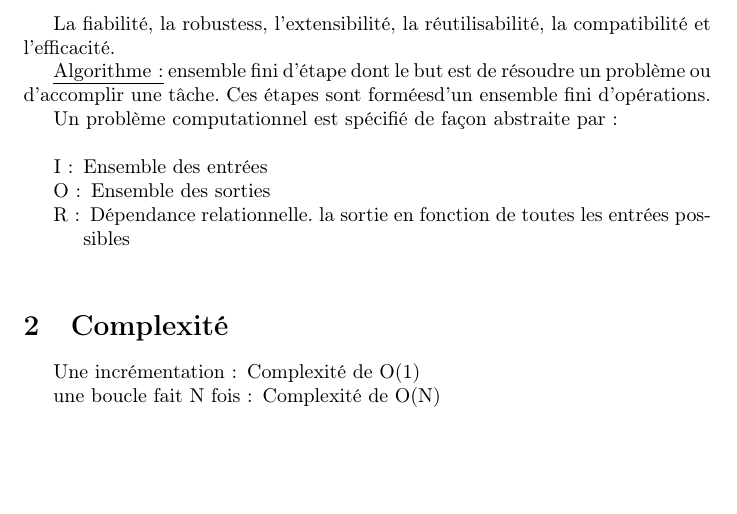
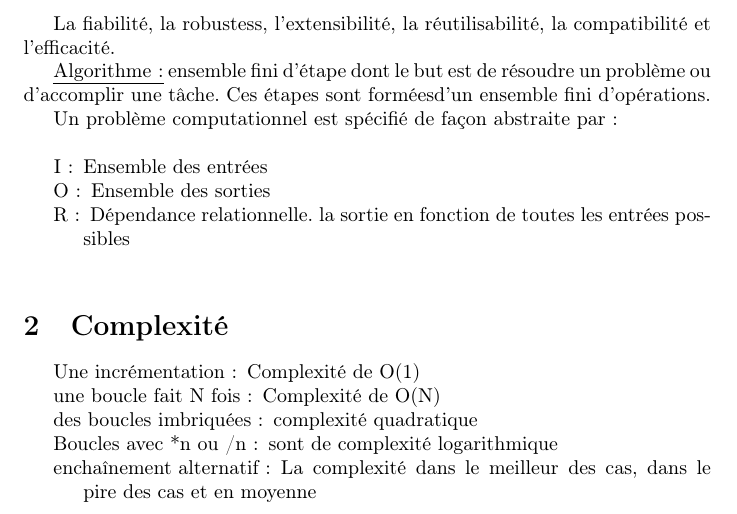
Before and after one commit to Th3Tul1p3/Tex-Heig, a LaTeX document (ASD1.tex): part of page 3 of 3, cut so that both start at the same text, the shorter picture padded with empty space. Compiled offline with pdfLaTeX.

Commit message:
ajout/changement

```diff
--- a/ASD1.tex
+++ b/ASD1.tex
@@ -34,7 +34,9 @@ La fiabilité, la robustess, l'extensibilité, la réutilisabilité, la compatib
 \begin{itemize}
 	\item[Une incrémentation:]Complexité de O(1)
 	\item[une boucle fait N fois:] Complexité de O(N)
-    	\item[:]
+    	\item[des boucles imbriquées:] complexité quadratique
+	\item[Boucles avec *n ou /n:] sont de complexité logarithmique
+	\item[enchaînement alternatif:] La complexité dans le meilleur des cas, dans le pire des cas et en moyenne
 \end{itemize}
 \bigskip
 
```
Also changed, not shown: INF2.tex (+2 -2 lines), ASD1.tex (1 more changed lines).
